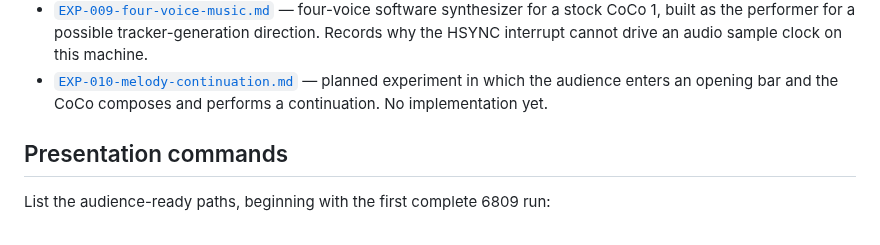
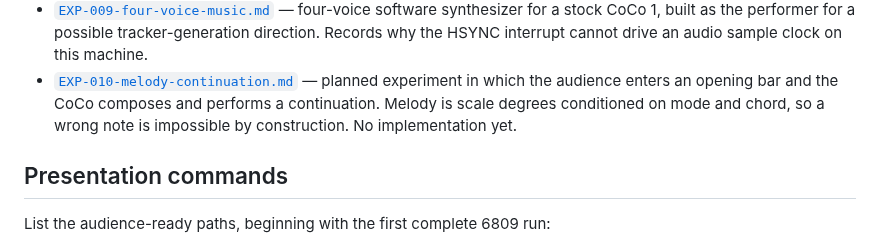
Before and after one commit to svetzal/coco-llm, a Markdown page: experiments/README.md, the part around the change. GitHub-like rendering.

```diff
--- a/experiments/README.md
+++ b/experiments/README.md
@@ -47,7 +47,8 @@ Current experiments:
   cannot drive an audio sample clock on this machine.
 - [`EXP-010-melody-continuation.md`](EXP-010-melody-continuation.md) — planned
   experiment in which the audience enters an opening bar and the CoCo composes
-  and performs a continuation. No implementation yet.
+  and performs a continuation. Melody is scale degrees conditioned on mode and
+  chord, so a wrong note is impossible by construction. No implementation yet.
 
 ## Presentation commands
 
```
Also changed, not shown: experiments/EXP-010-melody-continuation.md (+182 -95 lines).
